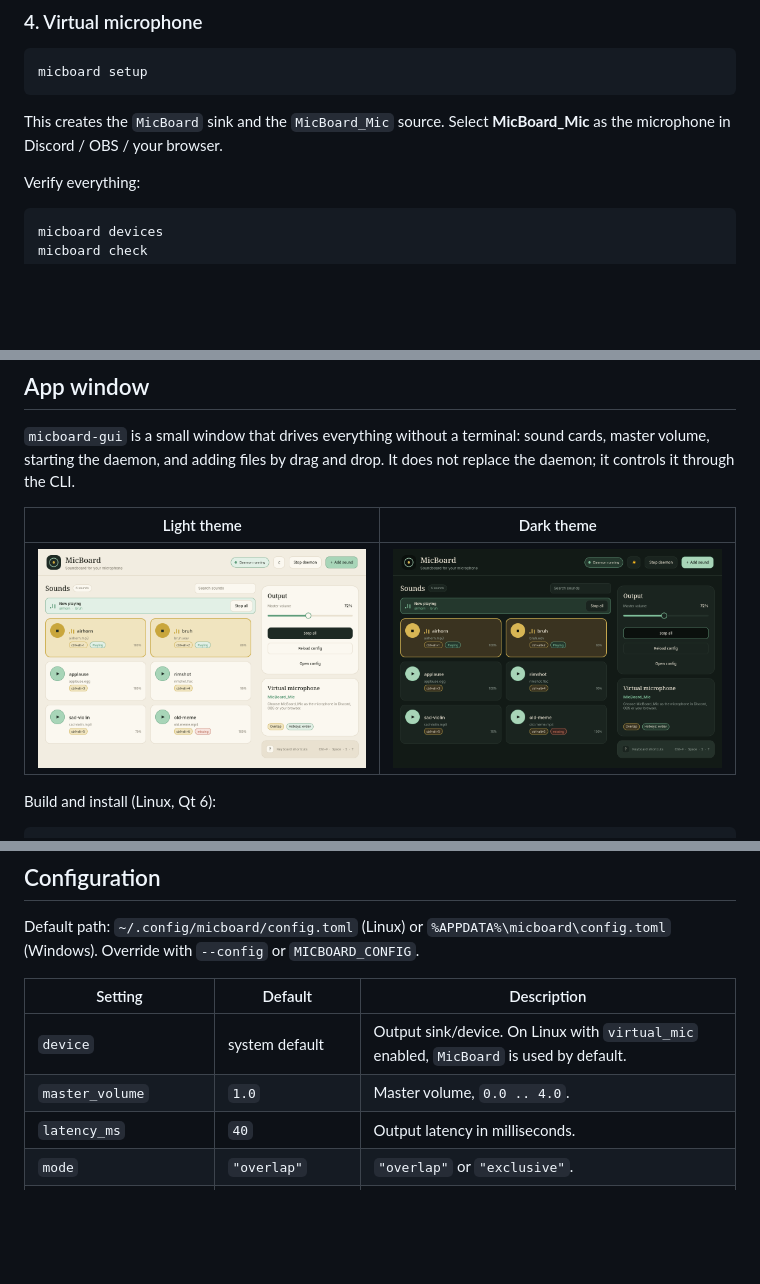
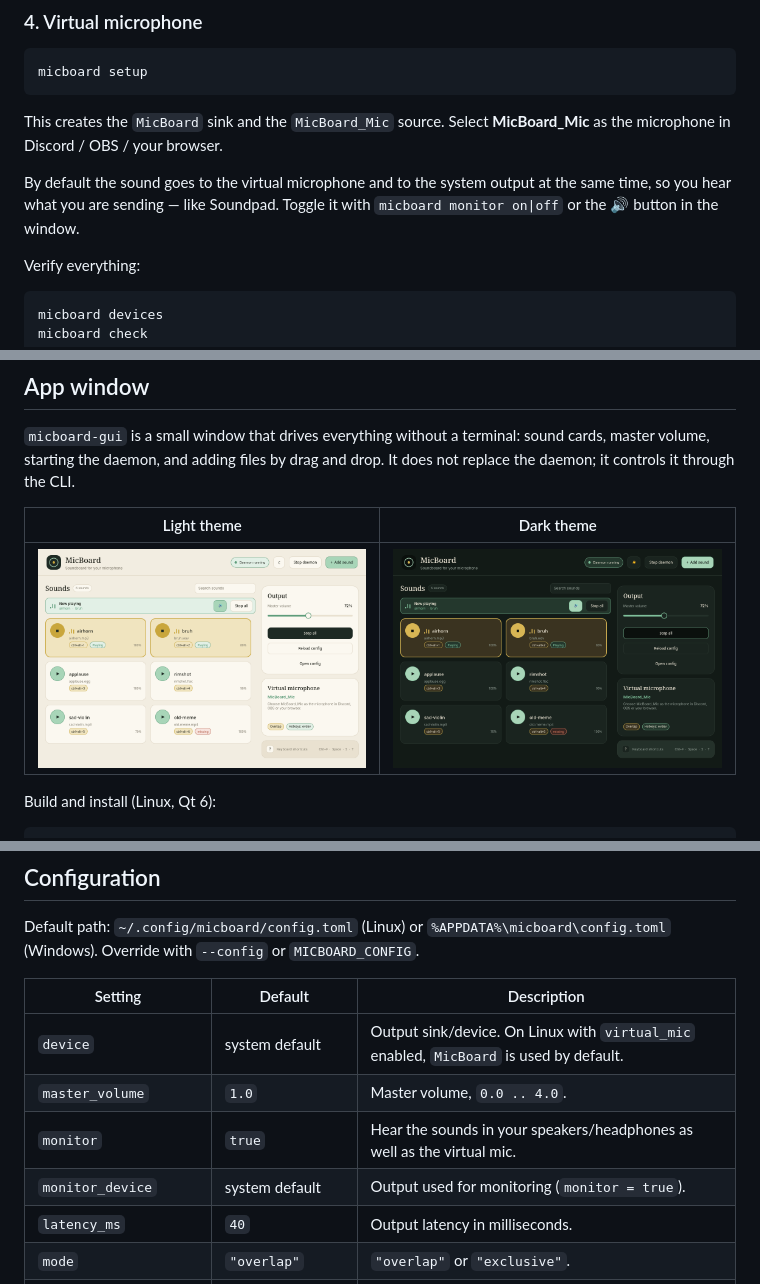
Before and after one commit to Xoxa-Orig/micboard, a Markdown page: README.en.md, 3 parts joined by grey strips. GitHub-like rendering; pictures changed too: docs/screenshot-dark-en.png, docs/screenshot-en.png; blank space fills up the shorter version.

````diff
--- a/README.en.md
+++ b/README.en.md
@@ -88,6 +88,8 @@ micboard setup
 
 This creates the `MicBoard` sink and the `MicBoard_Mic` source. Select **MicBoard_Mic** as the microphone in Discord / OBS / your browser.
 
+By default the sound goes to the virtual microphone and to the system output at the same time, so you hear what you are sending — like Soundpad. Toggle it with `micboard monitor on|off` or the 🔊 button in the window.
+
 Verify everything:
 
 ```bash
@@ -253,6 +256,8 @@ Default path: `~/.config/micboard/config.toml` (Linux) or `%APPDATA%\micboard\co
 | --- | --- | --- |
 | `device` | system default | Output sink/device. On Linux with `virtual_mic` enabled, `MicBoard` is used by default. |
 | `master_volume` | `1.0` | Master volume, `0.0 .. 4.0`. |
+| `monitor` | `true` | Hear the sounds in your speakers/headphones as well as the virtual mic. |
+| `monitor_device` | system default | Output used for monitoring (`monitor = true`). |
 | `latency_ms` | `40` | Output latency in milliseconds. |
 | `mode` | `"overlap"` | `"overlap"` or `"exclusive"`. |
 | `stop_all_hotkey` | `"ctrl+alt+s"` | Global stop-everything hotkey. |
````
Also changed, not shown: other parts of README.en.md (+3 -0 lines), README.md (+7 -0 lines), docs/screenshot-dark-ru.png, docs/screenshot-ru.png, 12 other files.
